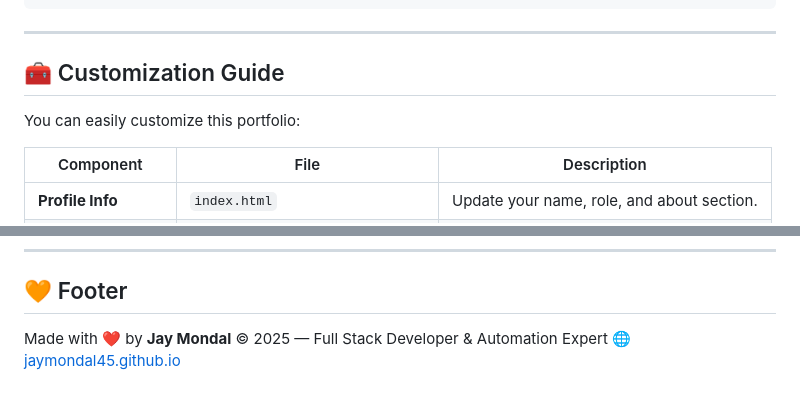
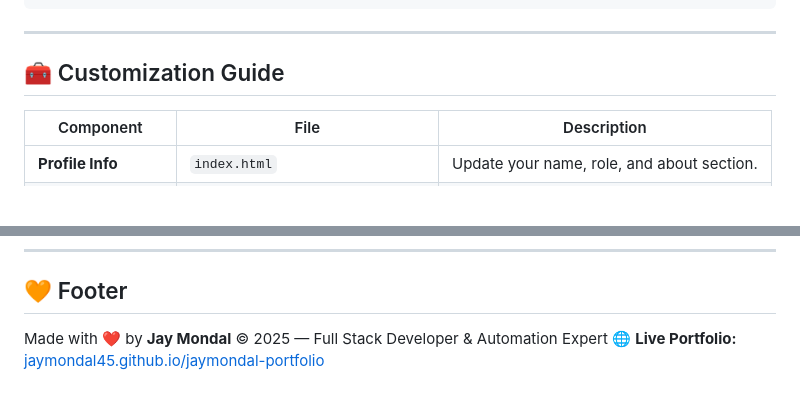
Before and after one commit to jayMondal45/jaymondal-portfolio, a Markdown page: README.md, 2 parts joined by grey strips. Rendered like a GitHub page; blank space fills up the shorter version.

```diff
--- a/README.md
+++ b/README.md
@@ -114,8 +116,6 @@ http://localhost:8080
 ---
 
 ## 🧰 Customization Guide
-
-You can easily customize this portfolio:
 
 | Component           | File                               | Description                                |
 | ------------------- | ---------------------------------- | ------------------------------------------ |
@@ -208,4 +208,4 @@ This project is licensed under the [MIT License](LICENSE) — feel free to use a
 
 Made with ❤️ by **Jay Mondal**
 © 2025 — Full Stack Developer & Automation Expert
-[🌐 jaymondal45.github.io](https://jaymondal45.github.io)
+🌐 **Live Portfolio:** [jaymondal45.github.io/jaymondal-portfolio](https://jaymondal45.github.io/jaymondal-portfolio/)
```
Also changed, not shown: other parts of README.md (+8 -6 lines).
